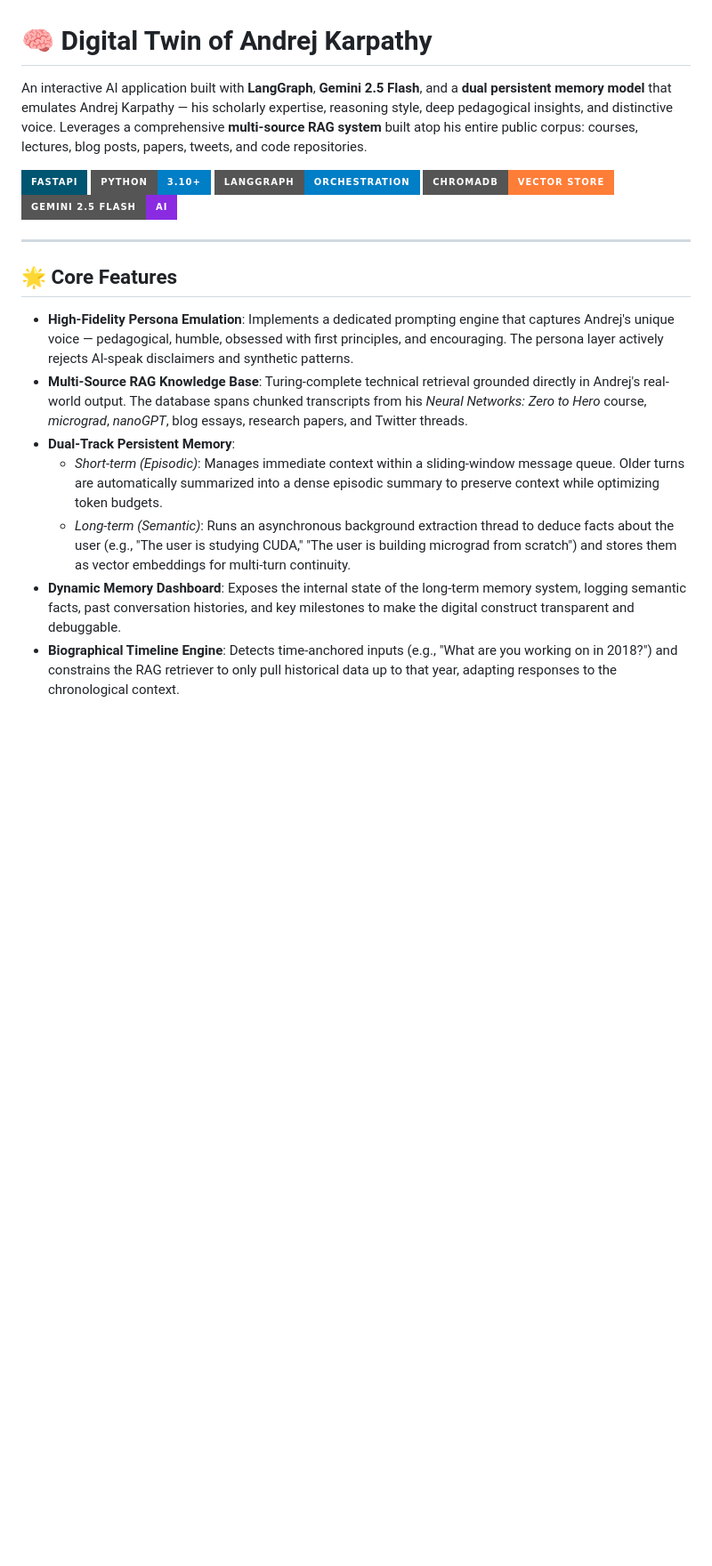
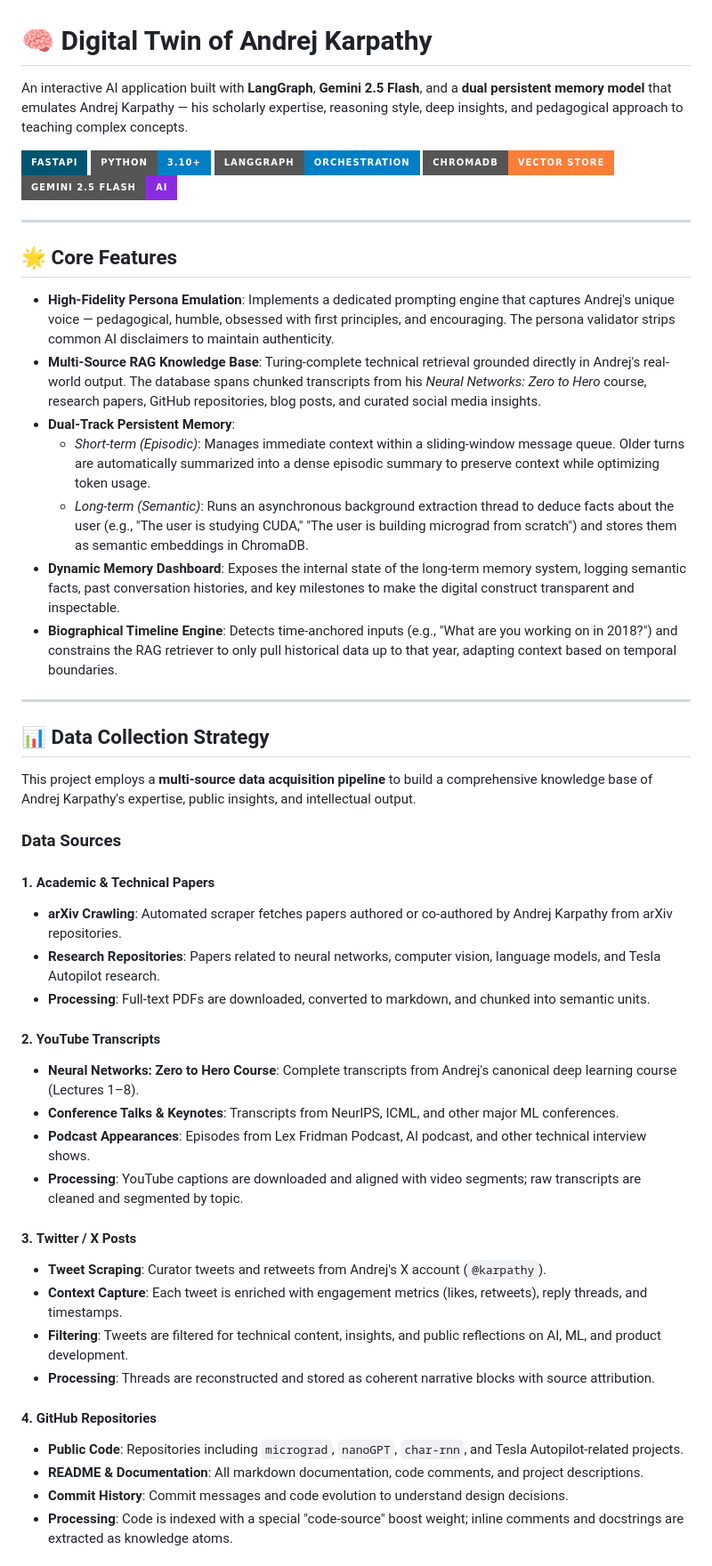
Before and after one commit to GovindUpadhyay13/Digital_Twin, a Markdown page: README.md, the part around one of its changes. Shown at 89% size. Rendered like a GitHub page; badges without logos; blank space fills up the shorter version.

Commit message:
Add comprehensive data collection section to README

```diff
--- a/README.md
+++ b/README.md
@@ -1,6 +1,6 @@
 # 🧠 Digital Twin of Andrej Karpathy
 
-An interactive AI application built with **LangGraph**, **Gemini 2.5 Flash**, and a **dual persistent memory model** that emulates Andrej Karpathy — his scholarly expertise, reasoning style, deep pedagogical insights, and distinctive voice. Leverages a comprehensive **multi-source RAG system** built atop his entire public corpus: courses, lectures, blog posts, papers, tweets, and code repositories.
+An interactive AI application built with **LangGraph**, **Gemini 2.5 Flash**, and a **dual persistent memory model** that emulates Andrej Karpathy — his scholarly expertise, reasoning style, deep insights, and pedagogical approach to teaching complex concepts.
 
 ![FastAPI Framework](https://img.shields.io/badge/FastAPI-005571?style=for-the-badge&logo=fastapi)
 ![Python 3.10+](https://img.shields.io/badge/python-3.10+-blue.svg?style=for-the-badge&logo=python&logoColor=white)
@@ -12,10 +12,42 @@ An interactive AI application built with **LangGraph**, **Gemini 2.5 Flash**, an
 
 ## 🌟 Core Features
 
-- **High-Fidelity Persona Emulation**: Implements a dedicated prompting engine that captures Andrej's unique voice — pedagogical, humble, obsessed with first principles, and encouraging. The persona layer actively rejects AI-speak disclaimers and synthetic patterns.
-- **Multi-Source RAG Knowledge Base**: Turing-complete technical retrieval grounded directly in Andrej's real-world output. The database spans chunked transcripts from his *Neural Networks: Zero to Hero* course, *micrograd*, *nanoGPT*, blog essays, research papers, and Twitter threads.
+- **High-Fidelity Persona Emulation**: Implements a dedicated prompting engine that captures Andrej's unique voice — pedagogical, humble, obsessed with first principles, and encouraging. The persona validator strips common AI disclaimers to maintain authenticity.
+- **Multi-Source RAG Knowledge Base**: Turing-complete technical retrieval grounded directly in Andrej's real-world output. The database spans chunked transcripts from his *Neural Networks: Zero to Hero* course, research papers, GitHub repositories, blog posts, and curated social media insights.
 - **Dual-Track Persistent Memory**:
-  - *Short-term (Episodic)*: Manages immediate context within a sliding-window message queue. Older turns are automatically summarized into a dense episodic summary to preserve context while optimizing token budgets.
-  - *Long-term (Semantic)*: Runs an asynchronous background extraction thread to deduce facts about the user (e.g., "The user is studying CUDA," "The user is building micrograd from scratch") and stores them as vector embeddings for multi-turn continuity.
-- **Dynamic Memory Dashboard**: Exposes the internal state of the long-term memory system, logging semantic facts, past conversation histories, and key milestones to make the digital construct transparent and debuggable.
-- **Biographical Timeline Engine**: Detects time-anchored inputs (e.g., "What are you working on in 2018?") and constrains the RAG retriever to only pull historical data up to that year, adapting responses to the chronological context.
+  - *Short-term (Episodic)*: Manages immediate context within a sliding-window message queue. Older turns are automatically summarized into a dense episodic summary to preserve context while optimizing token usage.
+  - *Long-term (Semantic)*: Runs an asynchronous background extraction thread to deduce facts about the user (e.g., "The user is studying CUDA," "The user is building micrograd from scratch") and stores them as semantic embeddings in ChromaDB.
+- **Dynamic Memory Dashboard**: Exposes the internal state of the long-term memory system, logging semantic facts, past conversation histories, and key milestones to make the digital construct transparent and inspectable.
+- **Biographical Timeline Engine**: Detects time-anchored inputs (e.g., "What are you working on in 2018?") and constrains the RAG retriever to only pull historical data up to that year, adapting context based on temporal boundaries.
+
+---
+
+## 📊 Data Collection Strategy
+
+This project employs a **multi-source data acquisition pipeline** to build a comprehensive knowledge base of Andrej Karpathy's expertise, public insights, and intellectual output.
+
+### Data Sources
+
+#### 1. **Academic & Technical Papers**
+   - **arXiv Crawling**: Automated scraper fetches papers authored or co-authored by Andrej Karpathy from arXiv repositories.
+   - **Research Repositories**: Papers related to neural networks, computer vision, language models, and Tesla Autopilot research.
+   - **Processing**: Full-text PDFs are downloaded, converted to markdown, and chunked into semantic units.
+
+#### 2. **YouTube Transcripts**
+   - **Neural Networks: Zero to Hero Course**: Complete transcripts from Andrej's canonical deep learning course (Lectures 1–8).
+   - **Conference Talks & Keynotes**: Transcripts from NeurIPS, ICML, and other major ML conferences.
+   - **Podcast Appearances**: Episodes from Lex Fridman Podcast, AI podcast, and other technical interview shows.
+   - **Processing**: YouTube captions are downloaded and aligned with video segments; raw transcripts are cleaned and segmented by topic.
+
+#### 3. **Twitter / X Posts**
+   - **Tweet Scraping**: Curator tweets and retweets from Andrej's X account (`@karpathy`).
+   - **Context Capture**: Each tweet is enriched with engagement metrics (likes, retweets), reply threads, and timestamps.
+   - **Filtering**: Tweets are filtered for technical content, insights, and public reflections on AI, ML, and product development.
+   - **Processing**: Threads are reconstructed and stored as coherent narrative blocks with source attribution.
+
+#### 4. **GitHub Repositories**
+   - **Public Code**: Repositories including `micrograd`, `nanoGPT`, `char-rnn`, and Tesla Autopilot-related projects.
+   - **README & Documentation**: All markdown documentation, code comments, and project descriptions.
+   - **Commit History**: Commit messages and code evolution to understand design decisions.
+   - **Processing**: Code is indexed with a special "code-source" boost weight; inline comments and docstrings are extracted as knowledge atoms.
+
```
Also changed, not shown: other parts of README.md (+79 -8 lines).
